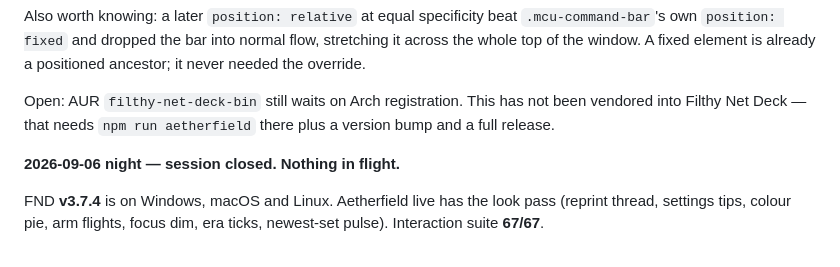
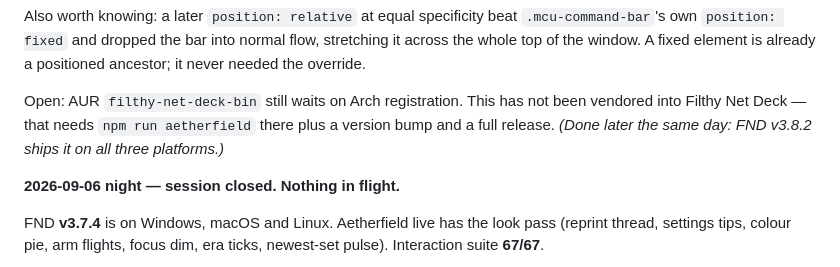
Before and after one commit to L0nE-F0x/MTG-Multiverse, a Markdown page: handoff.md, the part around the change. GitHub-like rendering.

Commit message:
docs: the look pass is vendored — FND v3.8.2 ships it
Co-Authored-By: Claude Opus 5 <noreply@anthropic.com>
Claude-Session: https://claude.ai/code/session_01UxneanCpRhziKvrFt8H6Nq

```diff
--- a/handoff.md
+++ b/handoff.md
@@ -95,7 +95,8 @@ already a positioned ancestor; it never needed the override.
 
 Open: AUR `filthy-net-deck-bin` still waits on Arch registration. This has not
 been vendored into Filthy Net Deck — that needs `npm run aetherfield` there
-plus a version bump and a full release.
+plus a version bump and a full release. *(Done later the same day: FND
+v3.8.2 ships it on all three platforms.)*
 
 **2026-09-06 night — session closed. Nothing in flight.**
 
```
